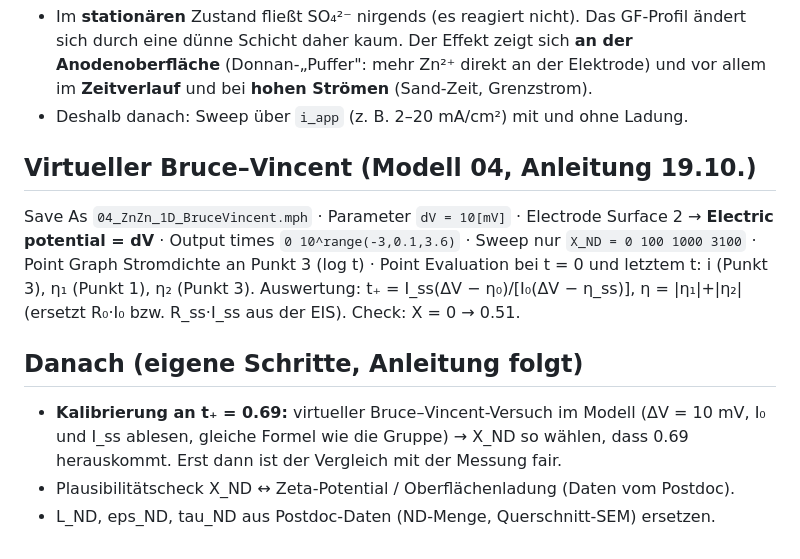
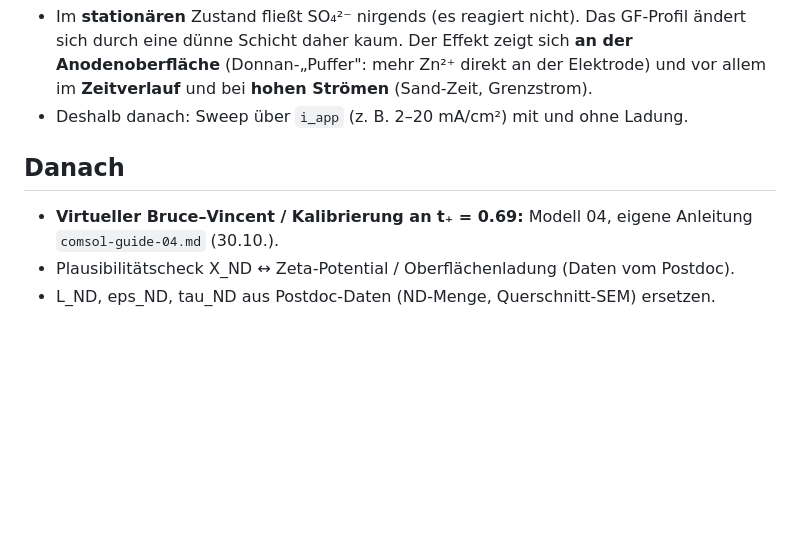
Before and after one commit to KonradBraun/Master-Thesis-Tsinghua, a Markdown page: notes/comsol-guide-03.md, the part around the change. GitHub-like rendering; blank space fills up the shorter version.

Commit message:
Add COMSOL guide for model 04 (virtual Bruce-Vincent)
Co-Authored-By: Claude Opus 5.5 <noreply@anthropic.com>

```diff
--- a/notes/comsol-guide-03.md
+++ b/notes/comsol-guide-03.md
@@ -69,11 +69,7 @@ An der Grenze ND/GF springt die Ladung → steile Gradienten. Statt *Extremely f
 - Im **stationären** Zustand fließt SO₄²⁻ nirgends (es reagiert nicht). Das GF-Profil ändert sich durch eine dünne Schicht daher kaum. Der Effekt zeigt sich **an der Anodenoberfläche** (Donnan-„Puffer": mehr Zn²⁺ direkt an der Elektrode) und vor allem im **Zeitverlauf** und bei **hohen Strömen** (Sand-Zeit, Grenzstrom).
 - Deshalb danach: Sweep über `i_app` (z. B. 2–20 mA/cm²) mit und ohne Ladung.
 
-## Virtueller Bruce–Vincent (Modell 04, Anleitung 19.10.)
-Save As `04_ZnZn_1D_BruceVincent.mph` · Parameter `dV = 10[mV]` · Electrode Surface 2 → **Electric potential = dV** · Output times `0 10^range(-3,0.1,3.6)` · Sweep nur `X_ND = 0 100 1000 3100` · Point Graph Stromdichte an Punkt 3 (log t) · Point Evaluation bei t = 0 und letztem t: i (Punkt 3), η₁ (Punkt 1), η₂ (Punkt 3).
-Auswertung: t₊ = I_ss(ΔV − η₀)/[I₀(ΔV − η_ss)], η = |η₁|+|η₂| (ersetzt R₀·I₀ bzw. R_ss·I_ss aus der EIS). Check: X = 0 → 0.51.
-
-## Danach (eigene Schritte, Anleitung folgt)
-- **Kalibrierung an t₊ = 0.69:** virtueller Bruce–Vincent-Versuch im Modell (ΔV = 10 mV, I₀ und I_ss ablesen, gleiche Formel wie die Gruppe) → X_ND so wählen, dass 0.69 herauskommt. Erst dann ist der Vergleich mit der Messung fair.
+## Danach
+- **Virtueller Bruce–Vincent / Kalibrierung an t₊ = 0.69:** Modell 04, eigene Anleitung `comsol-guide-04.md` (30.10.).
 - Plausibilitätscheck X_ND ↔ Zeta-Potential / Oberflächenladung (Daten vom Postdoc).
 - L_ND, eps_ND, tau_ND aus Postdoc-Daten (ND-Menge, Querschnitt-SEM) ersetzen.
```
Also changed, not shown: notes/comsol-guide-04.md (added, +59 -0 lines), notes/progress.md (+2 -2 lines).
